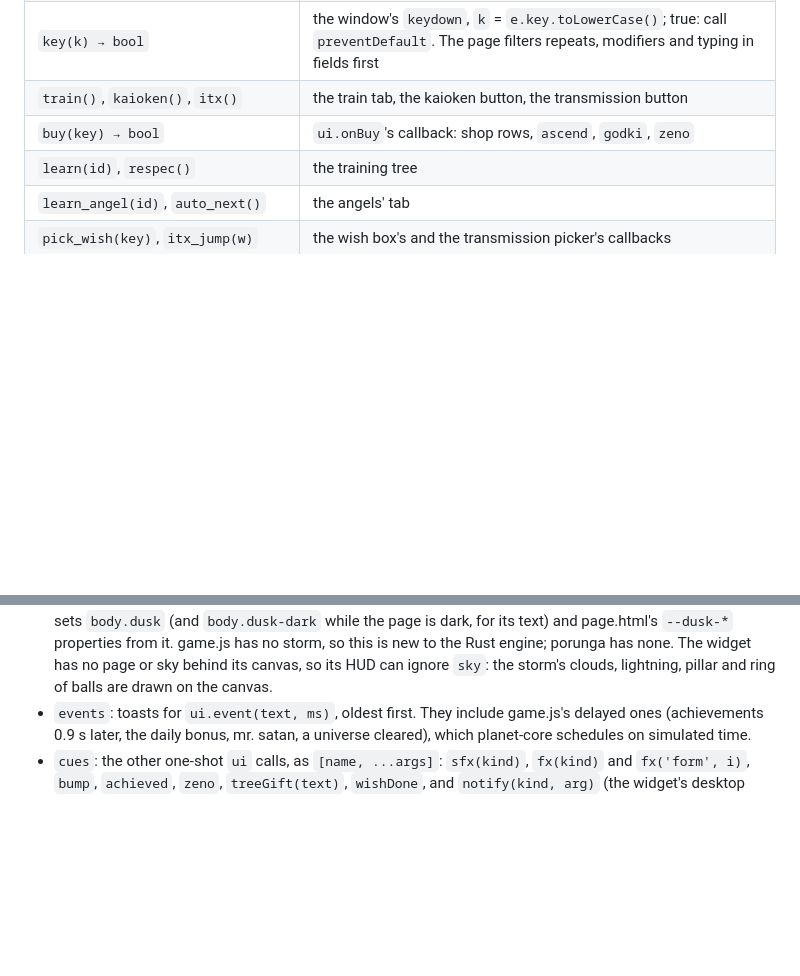
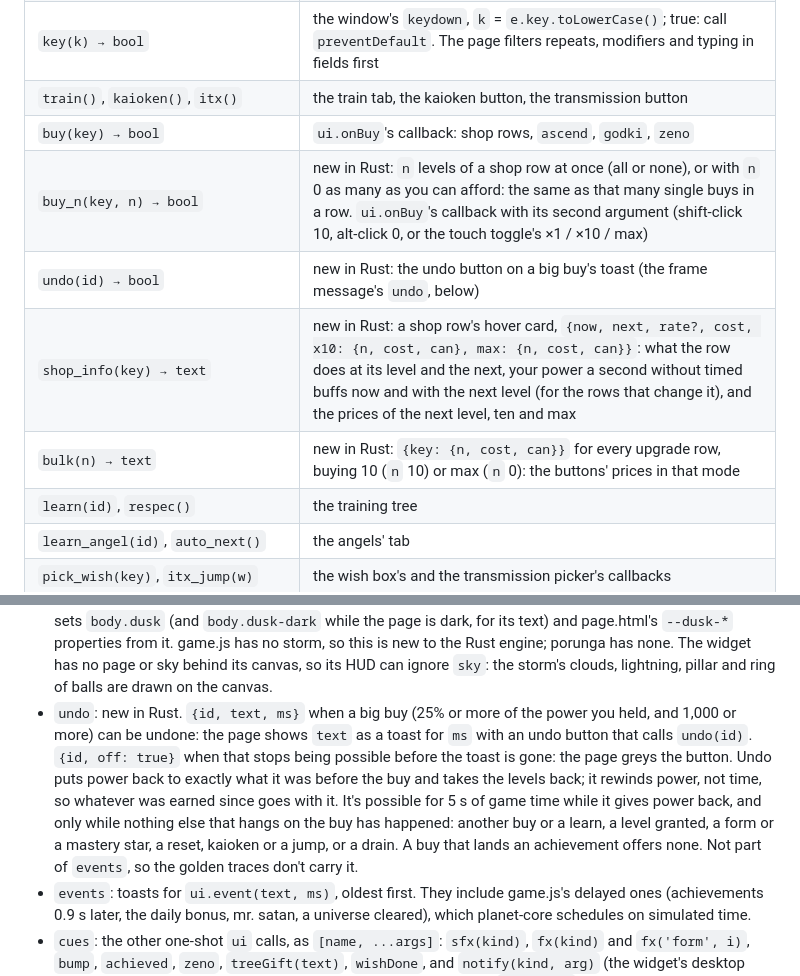
Before and after one commit to highskore/idle-fighterz, a Markdown page: rust/HUD.md, 2 parts joined by grey strips. GitHub-like rendering; blank space fills up the shorter version.

Commit message:
docs(rust): the bulk buys, undo and hover card in HUD.md and PLAN.md

```diff
--- a/rust/HUD.md
+++ b/rust/HUD.md
@@ -43,6 +43,10 @@ pixels (`st.toBuf(e)`); taps and beams are hit-tested in these.
 | `key(k) → bool` | the window's `keydown`, `k` = `e.key.toLowerCase()`; true: call `preventDefault`. The page filters repeats, modifiers and typing in fields first |
 | `train()`, `kaioken()`, `itx()` | the train tab, the kaioken button, the transmission button |
 | `buy(key) → bool` | `ui.onBuy`'s callback: shop rows, `ascend`, `godki`, `zeno` |
+| `buy_n(key, n) → bool` | new in Rust: `n` levels of a shop row at once (all or none), or with `n` 0 as many as you can afford: the same as that many single buys in a row. `ui.onBuy`'s callback with its second argument (shift-click 10, alt-click 0, or the touch toggle's ×1 / ×10 / max) |
+| `undo(id) → bool` | new in Rust: the undo button on a big buy's toast (the frame message's `undo`, below) |
+| `shop_info(key) → text` | new in Rust: a shop row's hover card, `{now, next, rate?, cost, x10: {n, cost, can}, max: {n, cost, can}}`: what the row does at its level and the next, your power a second without timed buffs now and with the next level (for the rows that change it), and the prices of the next level, ten and max |
+| `bulk(n) → text` | new in Rust: `{key: {n, cost, can}}` for every upgrade row, buying 10 (`n` 10) or max (`n` 0): the buttons' prices in that mode |
 | `learn(id)`, `respec()` | the training tree |
 | `learn_angel(id)`, `auto_next()` | the angels' tab |
 | `pick_wish(key)`, `itx_jump(w)` | the wish box's and the transmission picker's callbacks |
@@ -81,6 +85,13 @@ pixels (`st.toBuf(e)`); taps and beams are hit-tested in these.
   `body.dusk` (and `body.dusk-dark` while the page is dark, for its text) and page.html's `--dusk-*` properties from it. game.js has no storm, so this is new to the Rust engine;
   porunga has none. The widget has no page or sky behind its canvas, so its HUD can ignore `sky`: the storm's clouds,
   lightning, pillar and ring of balls are drawn on the canvas.
+- `undo`: new in Rust. `{id, text, ms}` when a big buy (25% or more of the power you held, and 1,000 or more) can be
+  undone: the page shows `text` as a toast for `ms` with an undo button that calls `undo(id)`. `{id, off: true}` when
+  that stops being possible before the toast is gone: the page greys the button. Undo puts power back to exactly what it
+  was before the buy and takes the levels back; it rewinds power, not time, so whatever was earned since goes with it.
+  It's possible for 5 s of game time while it gives power back, and only while nothing else that hangs on the buy has
+  happened: another buy or a learn, a level granted, a form or a mastery star, a reset, kaioken or a jump, or a drain.
+  A buy that lands an achievement offers none. Not part of `events`, so the golden traces don't carry it.
 - `events`: toasts for `ui.event(text, ms)`, oldest first. They include game.js's delayed ones (achievements 0.9 s
   later, the daily bonus, mr. satan, a universe cleared), which planet-core schedules on simulated time.
 - `cues`: the other one-shot `ui` calls, as `[name, ...args]`: `sfx(kind)`, `fx(kind)` and `fx('form', i)`, `bump`,
```
Also changed, not shown: rust/PLAN.md (+1 -0 lines).
